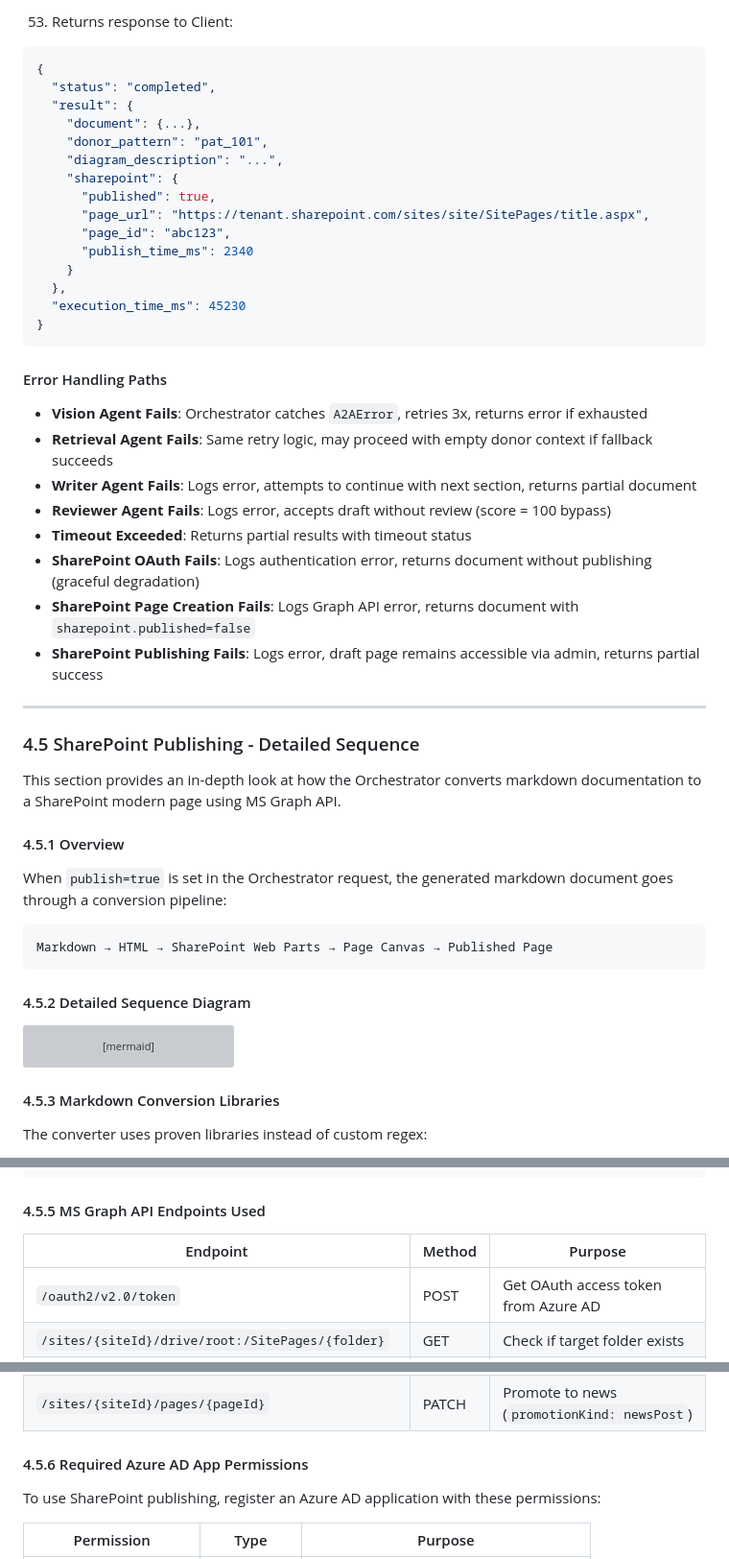
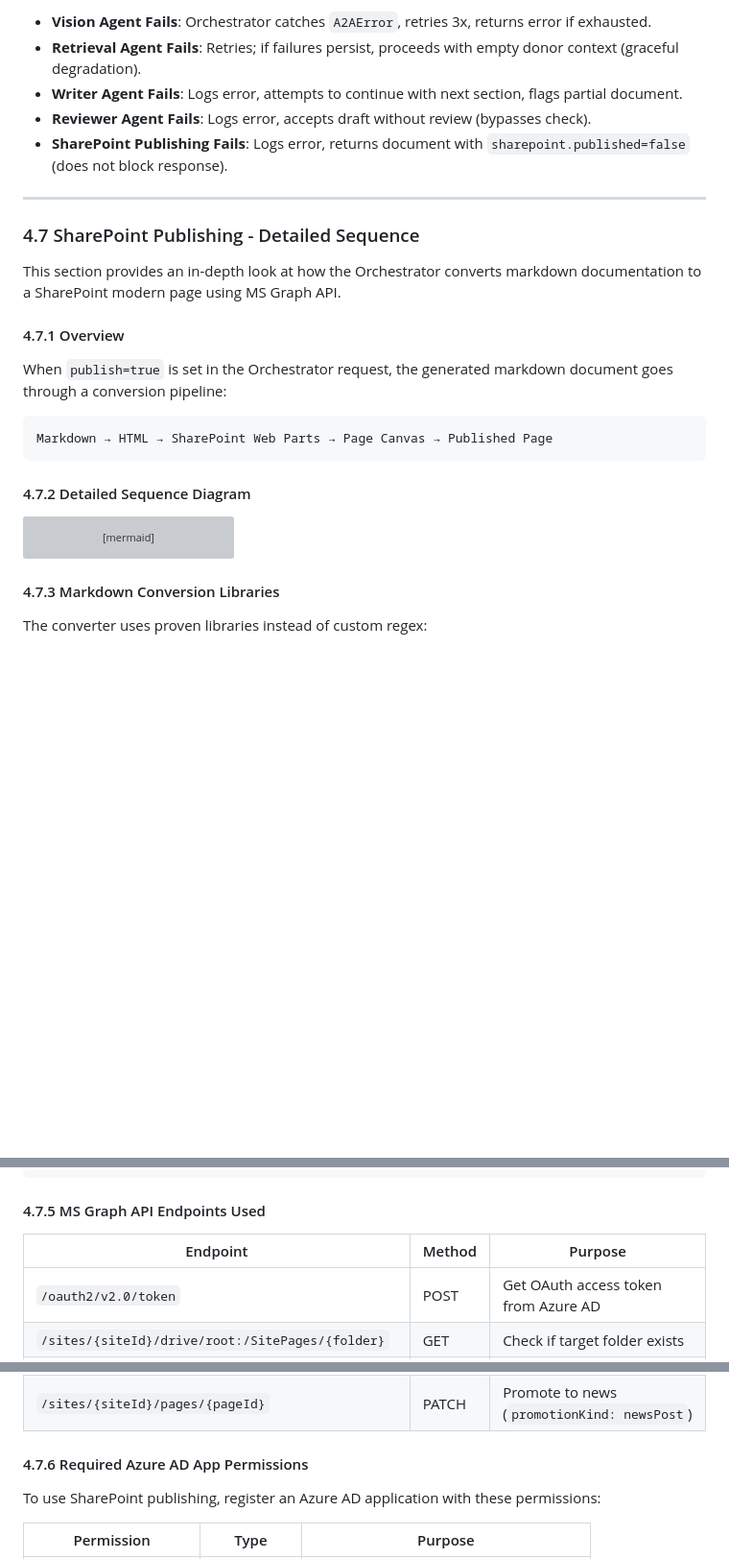
Before and after one commit to rnerurkar/engen, a Markdown page: DESIGN_DOCUMENT.md, 3 parts joined by grey strips. Shown at 96% size. Drawn GitHub-style; blank space fills up the shorter version; grey boxes are pictures that could not be loaded.

````diff
--- a/DESIGN_DOCUMENT.md
+++ b/DESIGN_DOCUMENT.md
@@ -348,39 +286,16 @@ When `publish=true` is set in the request, Orchestrator publishes the generated
-53. Returns response to Client:
-   ```json
-   {
-     "status": "completed",
-     "result": {
-       "document": {...},
-       "donor_pattern": "pat_101",
-       "diagram_description": "...",
-       "sharepoint": {
-         "published": true,
-         "page_url": "https://tenant.sharepoint.com/sites/site/SitePages/title.aspx",
-         "page_id": "abc123",
-         "publish_time_ms": 2340
-       }
-     },
-     "execution_time_ms": 45230
-   }
-   ```
-
-#### Error Handling Paths
-- **Vision Agent Fails**: Orchestrator catches `A2AError`, retries 3x, returns error if exhausted
-- **Retrieval Agent Fails**: Same retry logic, may proceed with empty donor context if fallback succeeds
-- **Writer Agent Fails**: Logs error, attempts to continue with next section, returns partial document
-- **Reviewer Agent Fails**: Logs error, accepts draft without review (score = 100 bypass)
-- **Timeout Exceeded**: Returns partial results with timeout status
-- **SharePoint OAuth Fails**: Logs authentication error, returns document without publishing (graceful degradation)
-- **SharePoint Page Creation Fails**: Logs Graph API error, returns document with `sharepoint.published=false`
-- **SharePoint Publishing Fails**: Logs error, draft page remains accessible via admin, returns partial success
+-   **Vision Agent Fails**: Orchestrator catches `A2AError`, retries 3x, returns error if exhausted.
+-   **Retrieval Agent Fails**: Retries; if failures persist, proceeds with empty donor context (graceful degradation).
+-   **Writer Agent Fails**: Logs error, attempts to continue with next section, flags partial document.
+-   **Reviewer Agent Fails**: Logs error, accepts draft without review (bypasses check).
+-   **SharePoint Publishing Fails**: Logs error, returns document with `sharepoint.published=false` (does not block response).
 
 ---
 
-### 4.5 SharePoint Publishing - Detailed Sequence
+### 4.7 SharePoint Publishing - Detailed Sequence
 
 This section provides an in-depth look at how the Orchestrator converts markdown documentation to a SharePoint modern page using MS Graph API.
 
-#### 4.5.1 Overview
+#### 4.7.1 Overview
 
 When `publish=true` is set in the Orchestrator request, the generated markdown document goes through a conversion pipeline:
 
@@ -388,7 +303,7 @@ When `publish=true` is set in the Orchestrator request, the generated markdown d
 Markdown → HTML → SharePoint Web Parts → Page Canvas → Published Page
 ```
 
-#### 4.5.2 Detailed Sequence Diagram
+#### 4.7.2 Detailed Sequence Diagram
 
 ```mermaid
 sequenceDiagram
@@ -534,7 +449,7 @@ sequenceDiagram
     deactivate Pub
 ```
 
-#### 4.5.3 Markdown Conversion Libraries
+#### 4.7.3 Markdown Conversion Libraries
 
 The converter uses proven libraries instead of custom regex:
 
@@ -617,7 +532,7 @@ SharePoint modern pages use a specific JSON structure. Here's how the converted
 }
 ```
 
-#### 4.5.5 MS Graph API Endpoints Used
+#### 4.7.5 MS Graph API Endpoints Used
 
 | Endpoint | Method | Purpose |
 |----------|--------|---------|
@@ -630,7 +545,7 @@ SharePoint modern pages use a specific JSON structure. Here's how the converted
 | `/sites/{siteId}/pages/{pageId}` | GET | Retrieve page details (webUrl) |
 | `/sites/{siteId}/pages/{pageId}` | PATCH | Promote to news (`promotionKind: newsPost`) |
 
-#### 4.5.6 Required Azure AD App Permissions
+#### 4.7.6 Required Azure AD App Permissions
 
 To use SharePoint publishing, register an Azure AD application with these permissions:
 
````
Also changed, not shown: other parts of DESIGN_DOCUMENT.md (+64 -126 lines).
